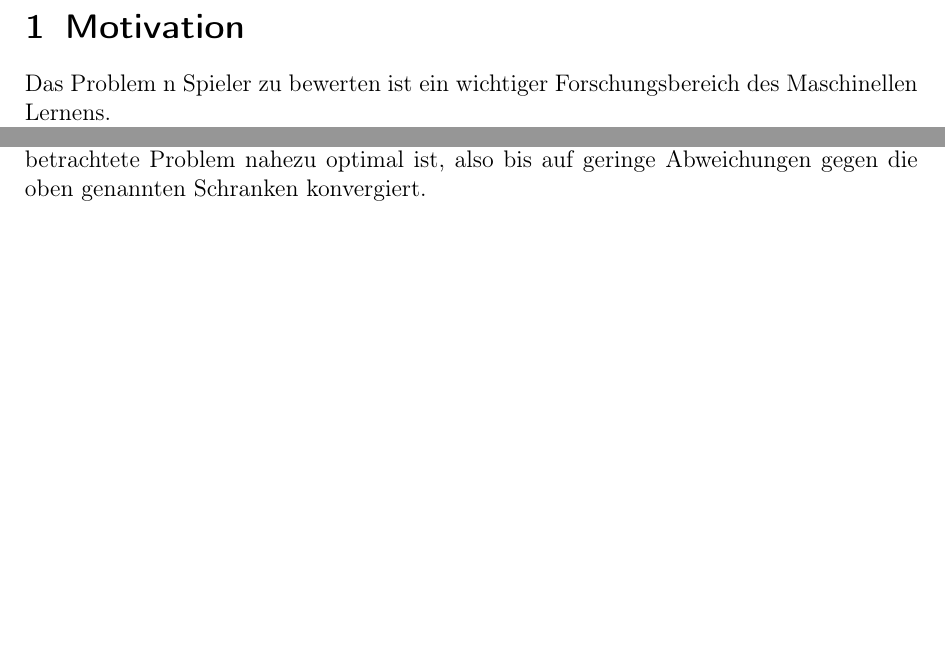
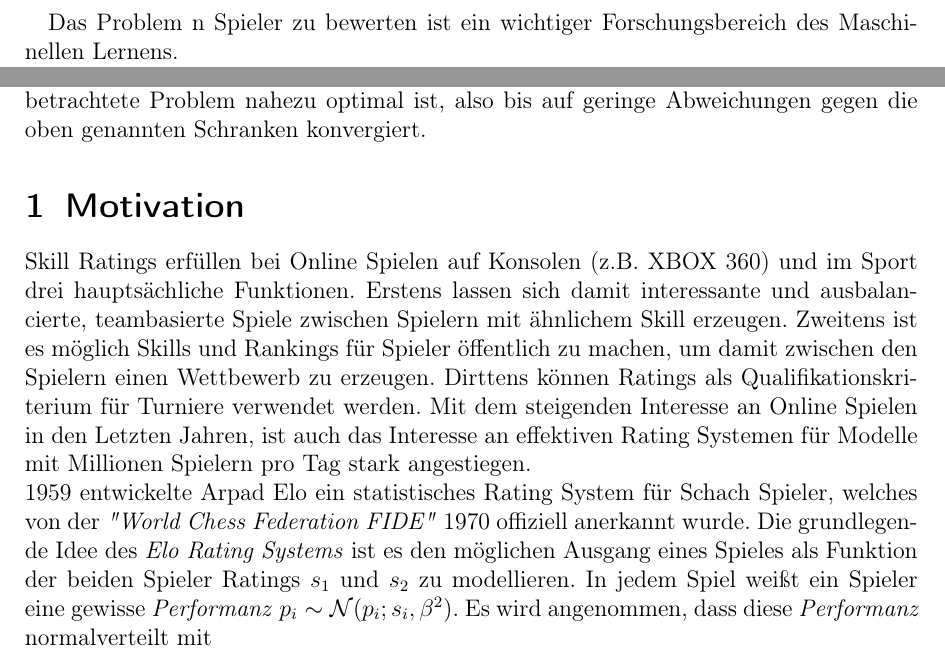
Before and after one commit to deepboltzer/bachelor, a LaTeX document (tex/bachelorarbeit.tex): two parts of page 3 of 21, joined at a grey line, cut at the place of the change, the shorter picture padded with empty space. Compiled offline with pdfLaTeX; an older LaTeX class or package is replaced by its successor.

Commit message:
Started to write some motivation. Changed font.

```diff
--- a/tex/bachelorarbeit.tex
+++ b/tex/bachelorarbeit.tex
@@ -27,6 +27,9 @@
 % Abstand obere Blattkante zur Kopfzeile ist 2.54cm - 15mm
 \setlength{\topmargin}{-15mm}
 
+\newcommand{\changefont}[3]{
+\fontfamily{#1} \fontseries{#2} \fontshape{#3} \selectfont}
+\changefont{cmr}{m}{n}
 
 % Umgebungen für Definitionen, Sätze, usw.
 % Es werden Sätze, Definitionen etc innerhalb einer Section mit
@@ -91,8 +94,6 @@
   % Ab sofort Seitenzahlen in der Kopfzeile anzeigen
   \pagestyle{useheadings}
 
-\section{Motivation}
-
 Das Problem n Spieler zu bewerten ist ein wichtiger Forschungsbereich des Maschinellen Lernens. \\
 Aus der Kombinatorik lässt sich schnell herleiten, dass es $n!$ verschiedene Möglichkeiten gibt n Spieler in einem Ranking zu bewerten.
 Ziel ist es das eine Ranking zu finden, welches das tatsächliche Können der einzelnen Spieler am besten wiederspiegelt.
@@ -106,6 +107,16 @@ Betrachten wir Spiele bei denen $k$ Teams gegeneinander antreten und bewertet we
 aussagekräftige Spielausgänge benötigt.
 Man wird sehen, dass das hier vorgestellte Verfahren für das betrachtete Problem nahezu optimal ist, also bis auf geringe Abweichungen gegen die oben genannten Schranken konvergiert.
 
+\section{Motivation}
+
+Skill Ratings erfüllen bei Online Spielen auf Konsolen (z.B. XBOX 360) und im Sport drei hauptsächliche Funktionen. Erstens lassen sich damit interessante und ausbalancierte, teambasierte
+Spiele zwischen Spielern mit ähnlichem Skill erzeugen. Zweitens ist es möglich Skills und Rankings für Spieler öffentlich zu machen, um damit zwischen den Spielern einen Wettbewerb zu erzeugen.
+Dirttens können Ratings als Qualifikationskriterium für Turniere verwendet werden.
+Mit dem steigenden Interesse an Online Spielen in den Letzten Jahren, ist auch das Interesse an effektiven Rating Systemen für Modelle mit Millionen Spielern pro Tag
+stark angestiegen.\\
+1959 entwickelte Arpad Elo ein statistisches Rating System für Schach Spieler, welches von der \textit{"World Chess Federation FIDE"} 1970 offiziell anerkannt wurde.
+Die grundlegende Idee des \textit{Elo Rating Systems} ist es den möglichen Ausgang eines Spieles als Funktion der beiden Spieler Ratings $s_1$ und $s_2$ zu modellieren.
+In jedem Spiel weißt ein Spieler eine gewisse \textit{Performanz} $p_i \sim \mathcal{N}(p_i;s_i,\beta^2)$. Es wird angenommen, dass diese \textit{Performanz} normalverteilt mit
 
 %%%%%%%%%%%%%%%%%%%%%%%%%%%%%%%%%
  \newpage  % neuer Abschnitt auf neue Seite, kann auch entfallen
```
Also changed, not shown: tex/bachelorarbeit.pdf.
